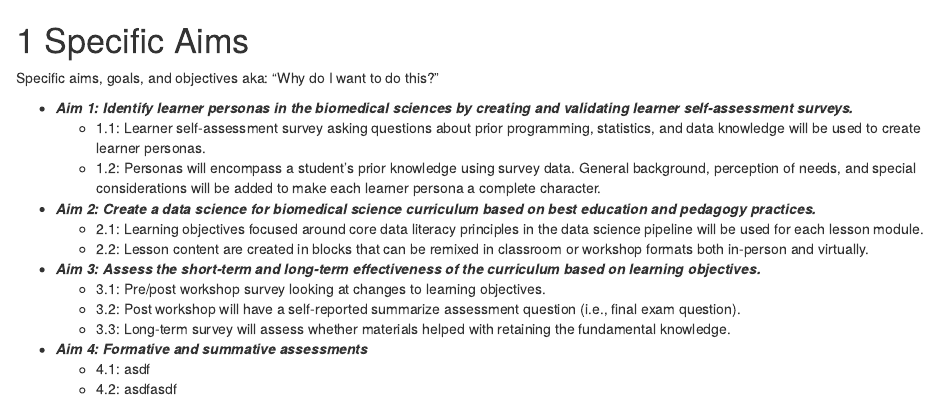
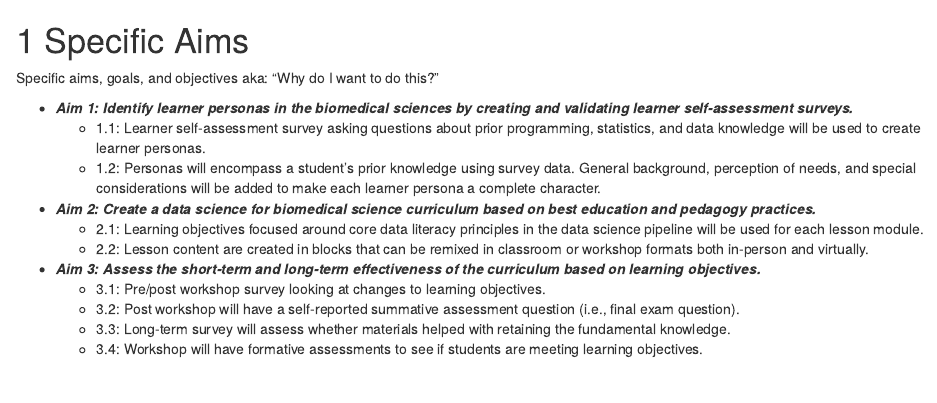
Before and after one commit to chendaniely/dissertation-prelim, an R Markdown document (12-aims_goals_objectives.Rmd): the page in a window 1100 px wide, from its top. Rendered offline with R 4.5, knitr and Pandoc, with nearby package versions; drawn as R Markdown's standard HTML page in place of the format the file asks for.

Commit message:
Merge Aim 4 into Aim 3. fix summative assessment typo

```diff
--- a/12-aims_goals_objectives.Rmd
+++ b/12-aims_goals_objectives.Rmd
@@ -51,11 +51,9 @@ aka: "Why do I want to do this?"
   - 2.2: Lesson content are created in blocks that can be remixed in classroom or workshop formats both in-person and virtually.
 - **_Aim 3: Assess the short-term and long-term effectiveness of the curriculum based on learning objectives._**
   - 3.1: Pre/post workshop survey looking at changes to learning objectives.
-  - 3.2: Post workshop will have a self-reported summarize assessment question (i.e., final exam question).
+  - 3.2: Post workshop will have a self-reported summative assessment question (i.e., final exam question).
   - 3.3: Long-term survey will assess whether materials helped with retaining the fundamental knowledge.
-- **_Aim 4: Formative and summative assessments_**
-  - 4.1: asdf
-  - 4.2: asdfasdf
+  - 3.4: Workshop will have formative assessments to see if students are meeting learning objectives.
 
 <!--
 Specific activities that you will undertake to achieve the objective of the proposal.
```
Also changed, not shown: 1 other file.
